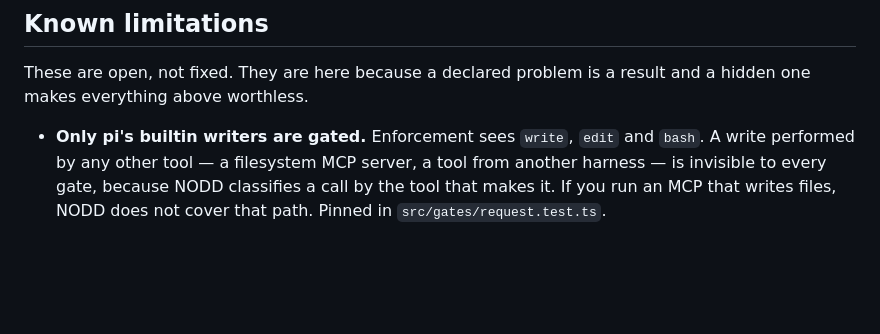
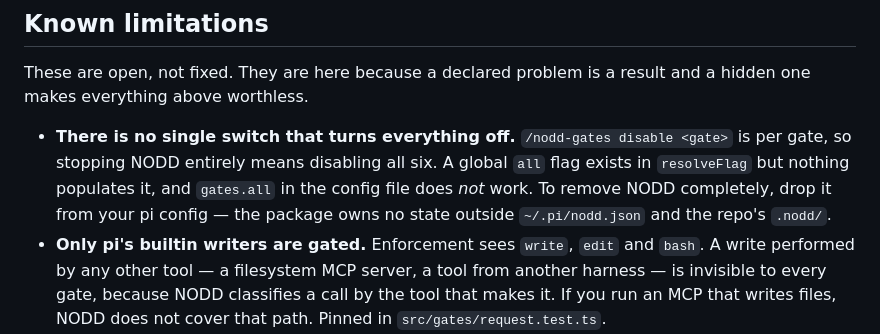
Before and after one commit to gonzalonicolasr/nodd, a Markdown page: README.md, the part around the change. Rendered like a GitHub page; blank space fills up the shorter version.

Commit message:
docs: say how to stop NODD entirely
Reviewing the product as a user rather than as code: there is no single
off switch. /nodd-gates works one gate at a time, and the global 'all'
flag in resolveFlag is populated by nothing — gates.all in the config
file silently does nothing, which is worse than not existing, because it
looks like the answer. Verified both paths: gates.all leaves the write
blocked, disabling the six lets it through.

Also records that removing the package leaves no state behind.

```diff
--- a/README.md
+++ b/README.md
@@ -427,6 +427,12 @@ written and the exact command to run by hand is reported.
 These are open, not fixed. They are here because a declared problem is a result
 and a hidden one makes everything above worthless.
 
+- **There is no single switch that turns everything off.** `/nodd-gates disable
+  <gate>` is per gate, so stopping NODD entirely means disabling all six. A
+  global `all` flag exists in `resolveFlag` but nothing populates it, and
+  `gates.all` in the config file does *not* work. To remove NODD completely,
+  drop it from your pi config — the package owns no state outside
+  `~/.pi/nodd.json` and the repo's `.nodd/`.
 - **Only pi's builtin writers are gated.** Enforcement sees `write`, `edit` and
   `bash`. A write performed by any other tool — a filesystem MCP server, a tool
   from another harness — is invisible to every gate, because NODD classifies a
```
